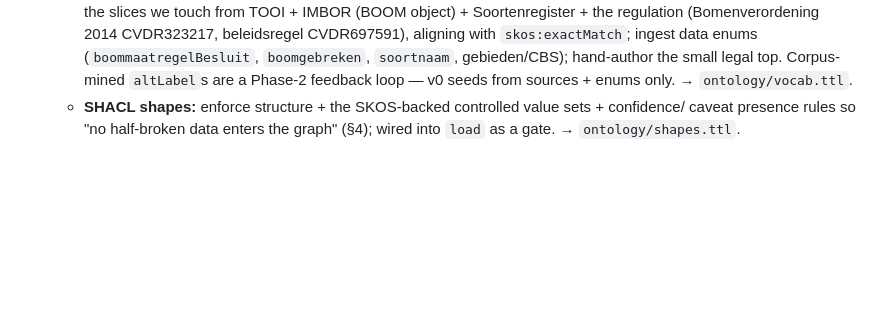
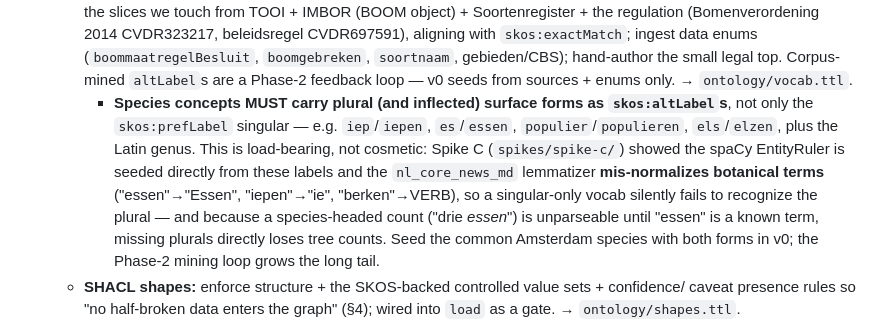
Before and after one commit to Blogem/gemeten-stad, a Markdown page: docs/PHASE_0_PLAN.md, the part around the change. GitHub-like rendering; blank space fills up the shorter version.

Commit message:
docs(phase-0): require plural species altLabels in the SKOS vocab
Spike C: the spaCy EntityRuler is seeded from these labels and nl_core_news_md
mis-lemmatizes botanical terms (essen->Essen, iepen->ie), so a singular-only
vocab fails to recognize plurals — and species-headed counts ("drie essen")
are lost until the plural is a known term. Seed common species with both forms.

Co-Authored-By: Claude Opus 4.8 <noreply@anthropic.com>

```diff
--- a/docs/PHASE_0_PLAN.md
+++ b/docs/PHASE_0_PLAN.md
@@ -149,6 +149,15 @@ vocabulary can be fixed now that Spike C has settled it (**verplanten ≡ vellen
     `skos:exactMatch`; ingest data enums (`boommaatregelBesluit`, `boomgebreken`, `soortnaam`,
     gebieden/CBS); hand-author the small legal top. Corpus-mined `altLabel`s are a Phase-2
     feedback loop — v0 seeds from sources + enums only. → `ontology/vocab.ttl`.
+    - **Species concepts MUST carry plural (and inflected) surface forms as `skos:altLabel`s**, not
+      only the `skos:prefLabel` singular — e.g. `iep`/`iepen`, `es`/`essen`, `populier`/`populieren`,
+      `els`/`elzen`, plus the Latin genus. This is load-bearing, not cosmetic: Spike C
+      (`spikes/spike-c/`) showed the spaCy EntityRuler is seeded directly from these labels and the
+      `nl_core_news_md` lemmatizer **mis-normalizes botanical terms** ("essen"→"Essen", "iepen"→"ie",
+      "berken"→VERB), so a singular-only vocab silently fails to recognize the plural — and because a
+      species-headed count ("drie *essen*") is unparseable until "essen" is a known term, missing
+      plurals directly loses tree counts. Seed the common Amsterdam species with both forms in v0;
+      the Phase-2 mining loop grows the long tail.
   - **SHACL shapes:** enforce structure + the SKOS-backed controlled value sets + confidence/
     caveat presence rules so "no half-broken data enters the graph" (§4); wired into `load` as a
     gate. → `ontology/shapes.ttl`.
```
